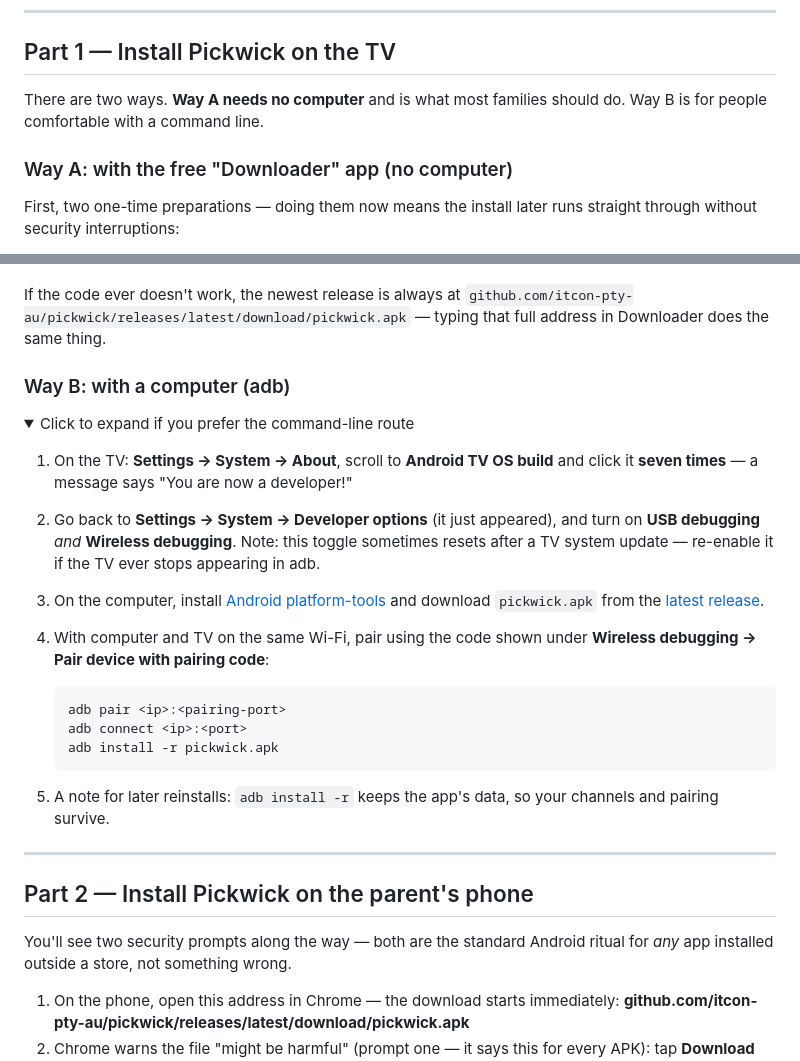
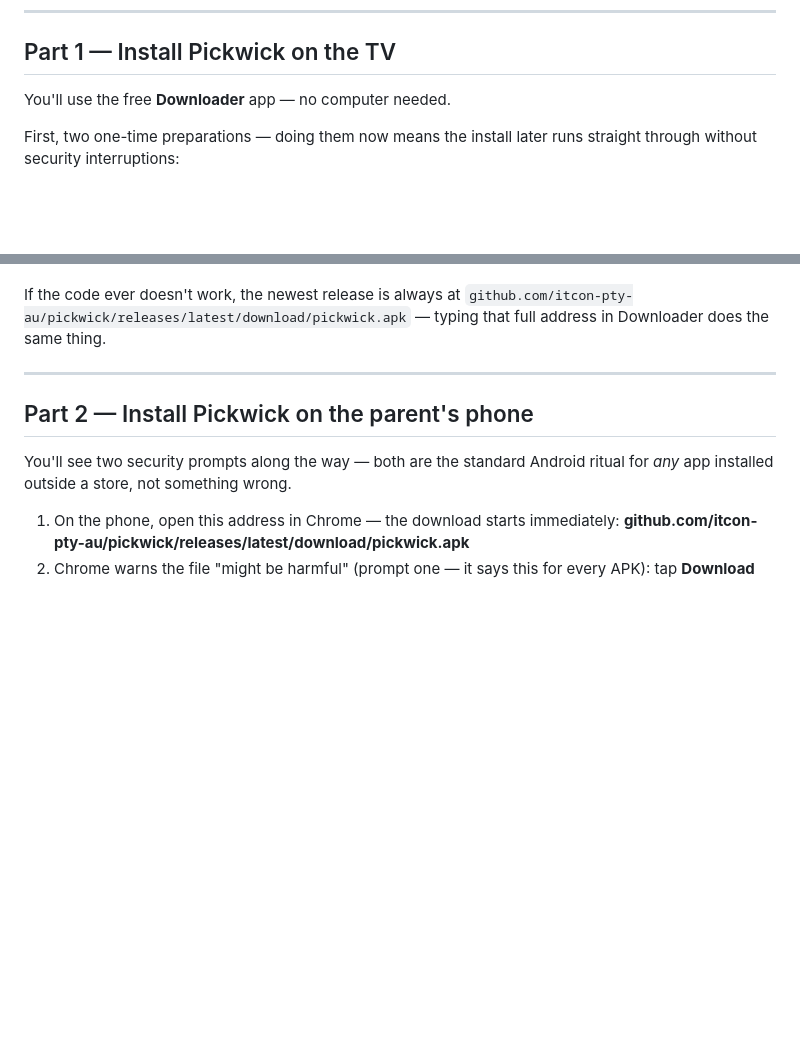
Before and after one commit to itcon-pty-au/pickwick, a Markdown page: docs/SETUP.md, 2 parts joined by grey strips. GitHub-like rendering; folded sections open; blank space fills up the shorter version.

Commit message:
SETUP: drop the adb sideload path, Downloader covers everyone
Co-Authored-By: Claude Fable 5 <noreply@anthropic.com>

````diff
--- a/docs/SETUP.md
+++ b/docs/SETUP.md
@@ -19,10 +19,7 @@ you flip a permission switch first.
 
 ## Part 1 — Install Pickwick on the TV
 
-There are two ways. **Way A needs no computer** and is what most families
-should do. Way B is for people comfortable with a command line.
-
-### Way A: with the free "Downloader" app (no computer)
+You'll use the free **Downloader** app — no computer needed.
 
 First, two one-time preparations — doing them now means the install later
 runs straight through without security interruptions:
@@ -58,36 +55,6 @@ Now the install itself:
 If the code ever doesn't work, the newest release is always at
 `github.com/itcon-pty-au/pickwick/releases/latest/download/pickwick.apk` —
 typing that full address in Downloader does the same thing.
-
-### Way B: with a computer (adb)
-
-<details>
-<summary>Click to expand if you prefer the command-line route</summary>
-
-1. On the TV: **Settings → System → About**, scroll to **Android TV OS
-   build** and click it **seven times** — a message says "You are now a
-   developer!"
-2. Go back to **Settings → System → Developer options** (it just appeared),
-   and turn on **USB debugging** *and* **Wireless debugging**. Note: this
-   toggle sometimes resets after a TV system update — re-enable it if the
-   TV ever stops appearing in adb.
-3. On the computer, install
-   [Android platform-tools](https://developer.android.com/tools/releases/platform-tools)
-   and download `pickwick.apk` from the
-   [latest release](https://github.com/itcon-pty-au/pickwick/releases/latest).
-4. With computer and TV on the same Wi-Fi, pair using the code shown under
-   **Wireless debugging → Pair device with pairing code**:
-
-   ```
-   adb pair <ip>:<pairing-port>
-   adb connect <ip>:<port>
-   adb install -r pickwick.apk
-   ```
-
-5. A note for later reinstalls: `adb install -r` keeps the app's data, so
-   your channels and pairing survive.
-
-</details>
 
 ---
 
````
